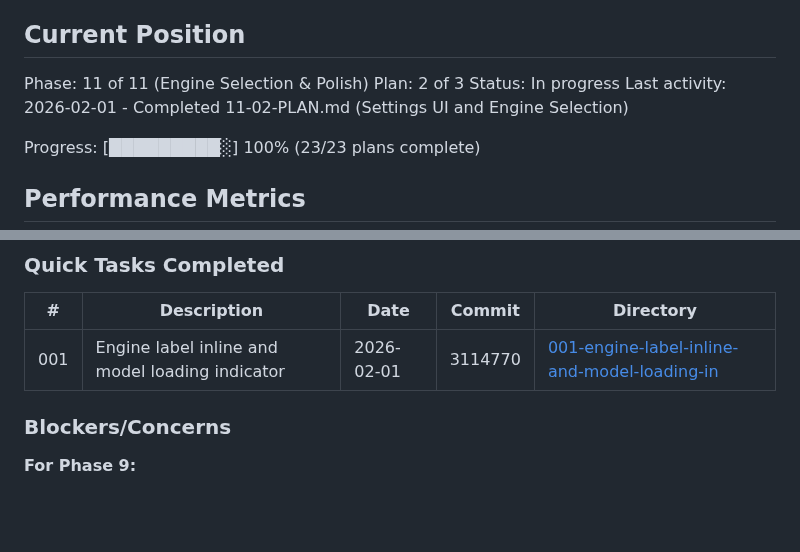
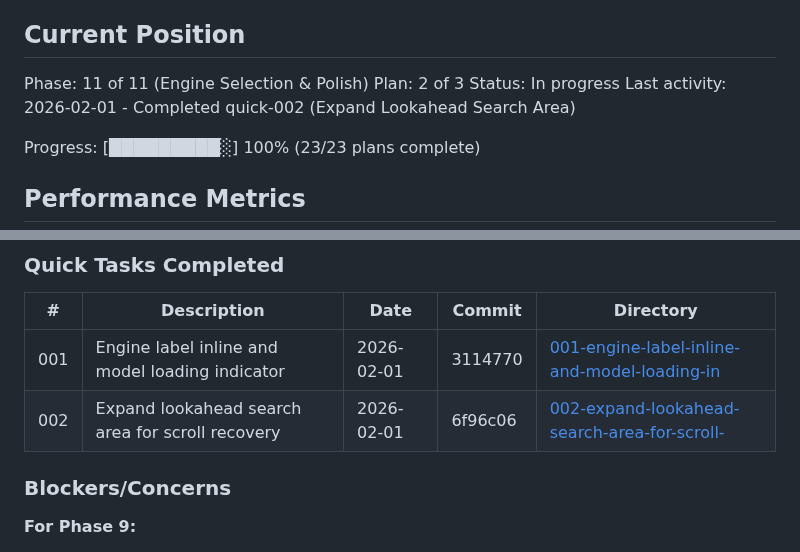
Before and after one commit to brentpenman/teleprompter, a Markdown page: .planning/STATE.md, 2 parts joined by grey strips. Rendered like a GitHub page; blank space fills up the shorter version.

Commit message:
docs(quick-002): add quick task planning artifacts and update STATE.md
Co-Authored-By: Claude Opus 4.5 <noreply@anthropic.com>

```diff
--- a/.planning/STATE.md
+++ b/.planning/STATE.md
@@ -12,7 +12,7 @@ See: .planning/PROJECT.md (updated 2026-02-01)
 Phase: 11 of 11 (Engine Selection & Polish)
 Plan: 2 of 3
 Status: In progress
-Last activity: 2026-02-01 - Completed 11-02-PLAN.md (Settings UI and Engine Selection)
+Last activity: 2026-02-01 - Completed quick-002 (Expand Lookahead Search Area)
 
 Progress: [█████████░] 100% (23/23 plans complete)
 
@@ -89,6 +89,7 @@ None yet.
 | # | Description | Date | Commit | Directory |
 |---|-------------|------|--------|-----------|
 | 001 | Engine label inline and model loading indicator | 2026-02-01 | 3114770 | [001-engine-label-inline-and-model-loading-in](./quick/001-engine-label-inline-and-model-loading-in/) |
+| 002 | Expand lookahead search area for scroll recovery | 2026-02-01 | 6f96c06 | [002-expand-lookahead-search-area-for-scroll-](./quick/002-expand-lookahead-search-area-for-scroll-/) |
 
 ### Blockers/Concerns
 
```
Also changed, not shown: 2 other files.
